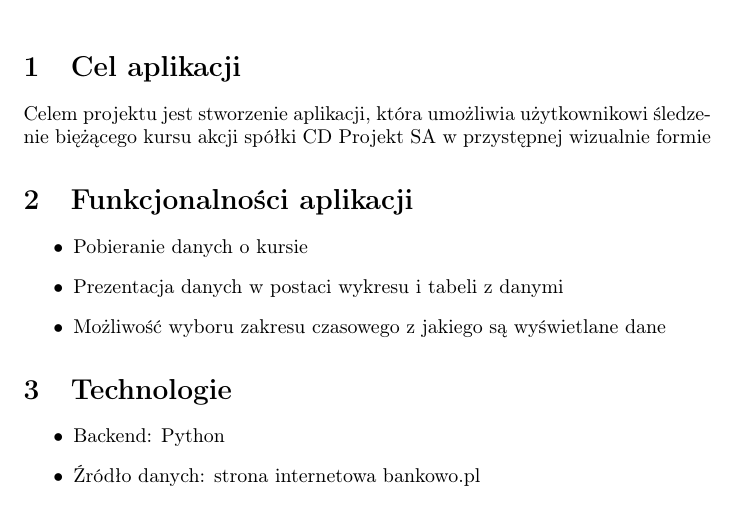
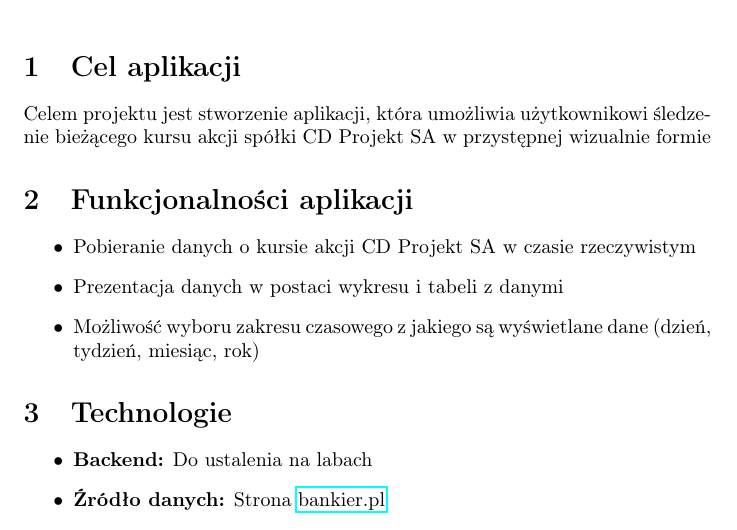
Before and after one commit to Artaka14/Projekt-Dynamiczna-Analiza-Oprogramowania, a LaTeX document (document.tex): part of the page, cut so that both start at the same text. Compiled offline with pdfLaTeX.

Commit message:
Update document.tex

```diff
--- a/document.tex
+++ b/document.tex
@@ -8,17 +8,17 @@
 	\author{Dariusz Kołodziejczyk, Mikołaj Maliszewski}
 	\maketitle
 	\section{Cel aplikacji}
-	\noindent Celem projektu jest stworzenie aplikacji, która umożliwia użytkownikowi śledzenie biężącego kursu akcji spółki CD Projekt SA w przystępnej wizualnie formie
+	\noindent Celem projektu jest stworzenie aplikacji, która umożliwia użytkownikowi śledzenie bieżącego kursu akcji spółki CD Projekt SA w przystępnej wizualnie formie
 	\section{Funkcjonalności aplikacji}
 	\begin{itemize}
-		\item Pobieranie danych o kursie
+		\item Pobieranie danych o kursie akcji CD Projekt SA w czasie rzeczywistym
 		\item Prezentacja danych w postaci wykresu i tabeli z danymi
-		\item Możliwość wyboru zakresu czasowego z jakiego są wyświetlane dane
+		\item Możliwość wyboru zakresu czasowego z jakiego są wyświetlane dane (dzień, tydzień, miesiąc, rok)
 	\end{itemize}
 	\section{Technologie}
 	\begin{itemize}
-		\item 	Backend: Python
-		\item Źródło danych: strona internetowa bankowo.pl
+		\item \textbf {Backend:} Do ustalenia na labach
+		\item \textbf{Źródło danych:} Strona \href{https://www.bankier.pl/inwestowanie/profile/quote.html?symbol=CDPROJEKT}{bankier.pl}
 	\end{itemize}
 
 \end{document}
```
